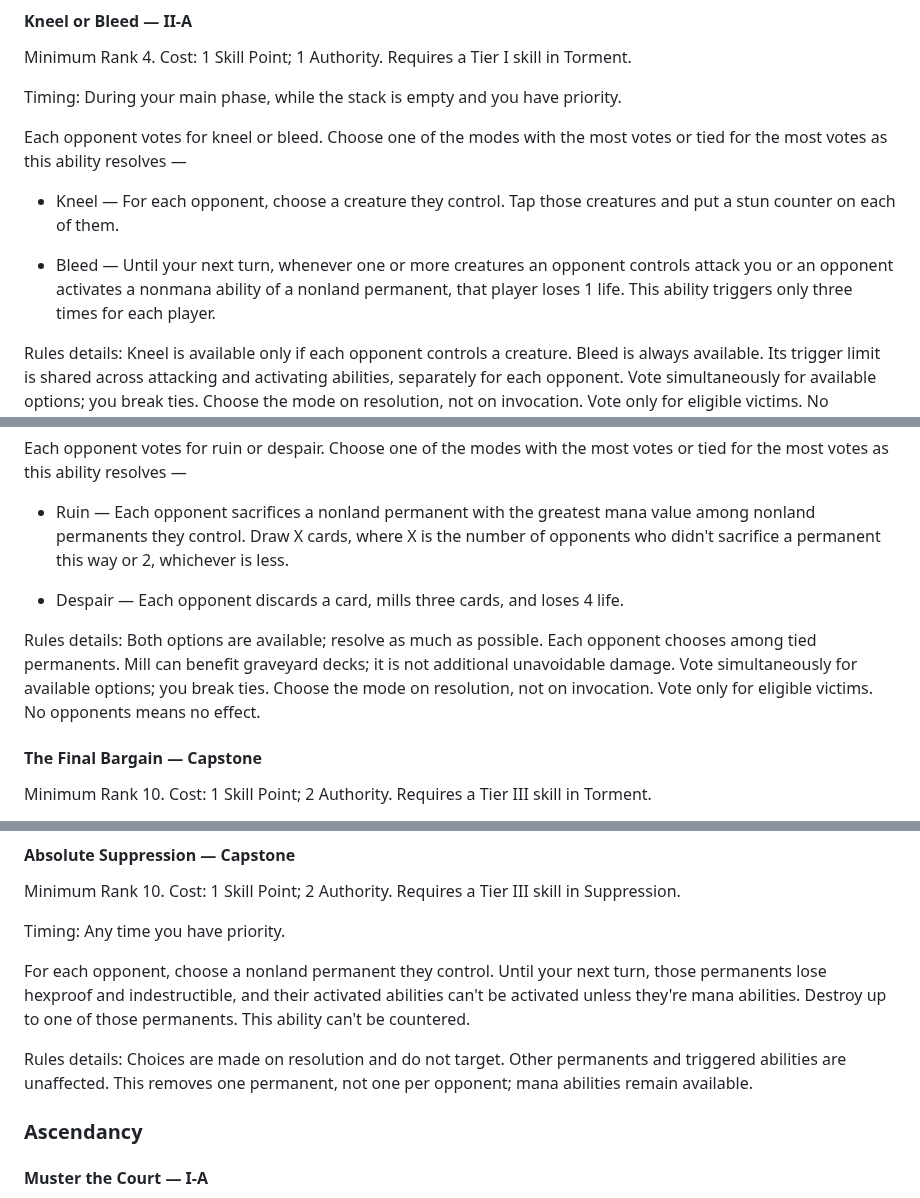
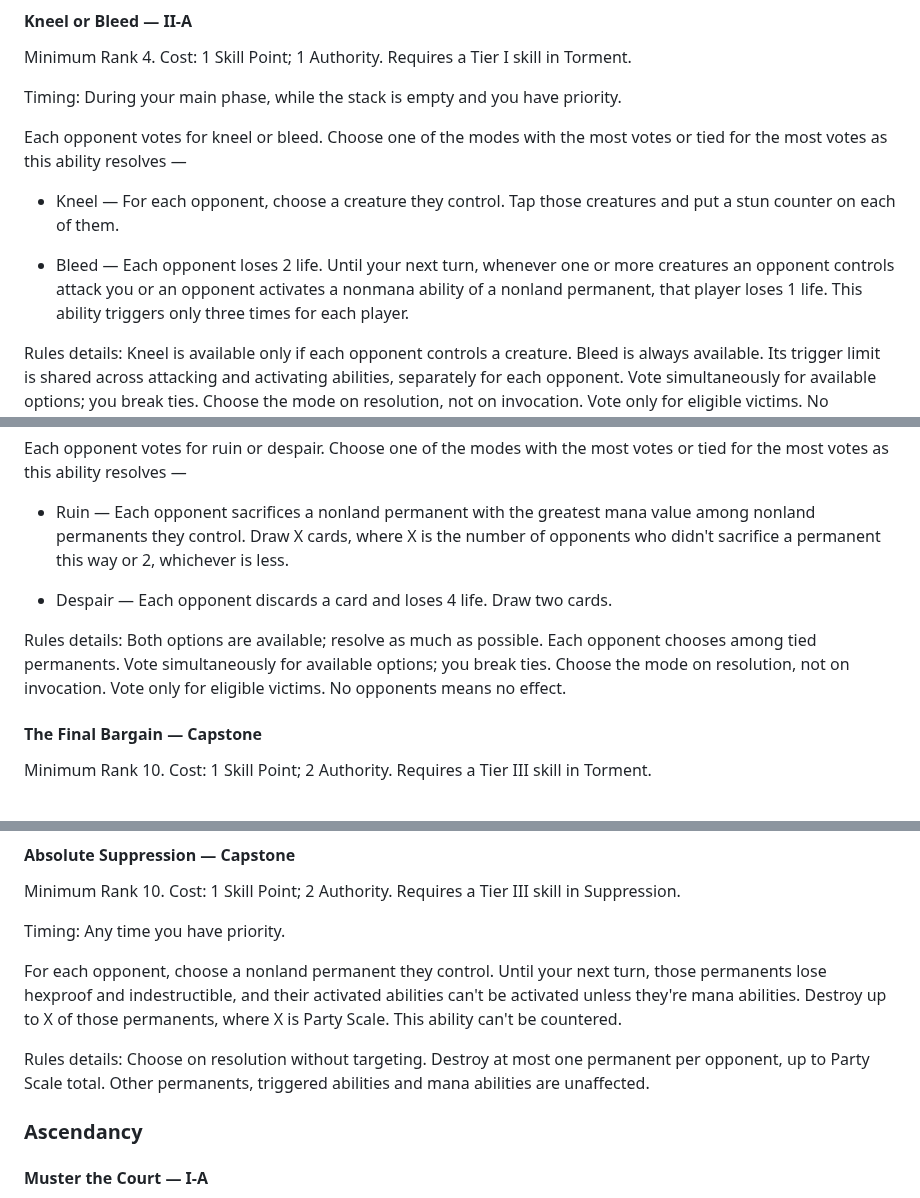
Before and after one commit to zkzeroxvirus/MTGR-Rules, a Markdown page: experiments/host-commands-playtest.md, 3 parts joined by grey strips. Drawn GitHub-style.

Commit message:
Tune three experimental Host command payoffs

```diff
--- a/experiments/host-commands-playtest.md
+++ b/experiments/host-commands-playtest.md
@@ -257,7 +257,7 @@ Each opponent votes for kneel or bleed. Choose one of the modes with the most vo
 
 - Kneel — For each opponent, choose a creature they control. Tap those creatures and put a stun counter on each of them.
 
-- Bleed — Until your next turn, whenever one or more creatures an opponent controls attack you or an opponent activates a nonmana ability of a nonland permanent, that player loses 1 life. This ability triggers only three times for each player.
+- Bleed — Each opponent loses 2 life. Until your next turn, whenever one or more creatures an opponent controls attack you or an opponent activates a nonmana ability of a nonland permanent, that player loses 1 life. This ability triggers only three times for each player.
 
 Rules details: Kneel is available only if each opponent controls a creature. Bleed is always available. Its trigger limit is shared across attacking and activating abilities, separately for each opponent. Vote simultaneously for available options; you break ties. Choose the mode on resolution, not on invocation. Vote only for eligible victims. No opponents means no effect.
 
@@ -285,9 +285,9 @@ Each opponent votes for ruin or despair. Choose one of the modes with the most v
 
 - Ruin — Each opponent sacrifices a nonland permanent with the greatest mana value among nonland permanents they control. Draw X cards, where X is the number of opponents who didn't sacrifice a permanent this way or 2, whichever is less.
 
-- Despair — Each opponent discards a card, mills three cards, and loses 4 life.
+- Despair — Each opponent discards a card and loses 4 life. Draw two cards.
 
-Rules details: Both options are available; resolve as much as possible. Each opponent chooses among tied permanents. Mill can benefit graveyard decks; it is not additional unavoidable damage. Vote simultaneously for available options; you break ties. Choose the mode on resolution, not on invocation. Vote only for eligible victims. No opponents means no effect.
+Rules details: Both options are available; resolve as much as possible. Each opponent chooses among tied permanents. Vote simultaneously for available options; you break ties. Choose the mode on resolution, not on invocation. Vote only for eligible victims. No opponents means no effect.
 
 #### The Final Bargain — Capstone
 
@@ -363,9 +363,9 @@ Minimum Rank 10. Cost: 1 Skill Point; 2 Authority. Requires a Tier III skill in
 
 Timing: Any time you have priority.
 
-For each opponent, choose a nonland permanent they control. Until your next turn, those permanents lose hexproof and indestructible, and their activated abilities can't be activated unless they're mana abilities. Destroy up to one of those permanents. This ability can't be countered.
+For each opponent, choose a nonland permanent they control. Until your next turn, those permanents lose hexproof and indestructible, and their activated abilities can't be activated unless they're mana abilities. Destroy up to X of those permanents, where X is Party Scale. This ability can't be countered.
 
-Rules details: Choices are made on resolution and do not target. Other permanents and triggered abilities are unaffected. This removes one permanent, not one per opponent; mana abilities remain available.
+Rules details: Choose on resolution without targeting. Destroy at most one permanent per opponent, up to Party Scale total. Other permanents, triggered abilities and mana abilities are unaffected.
 
 ### Ascendancy
 
```
